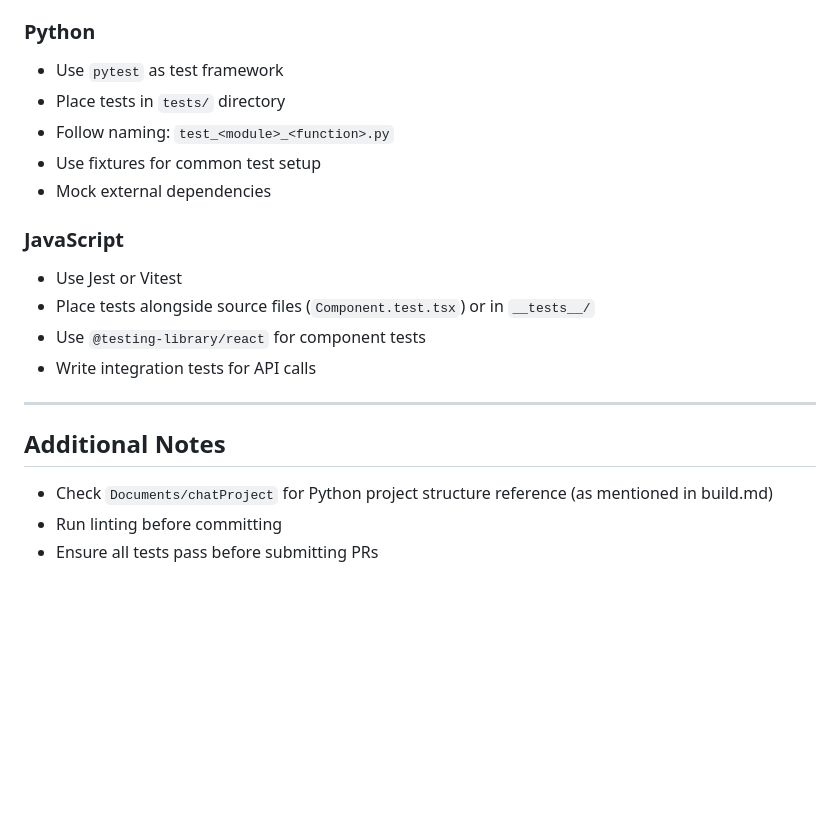
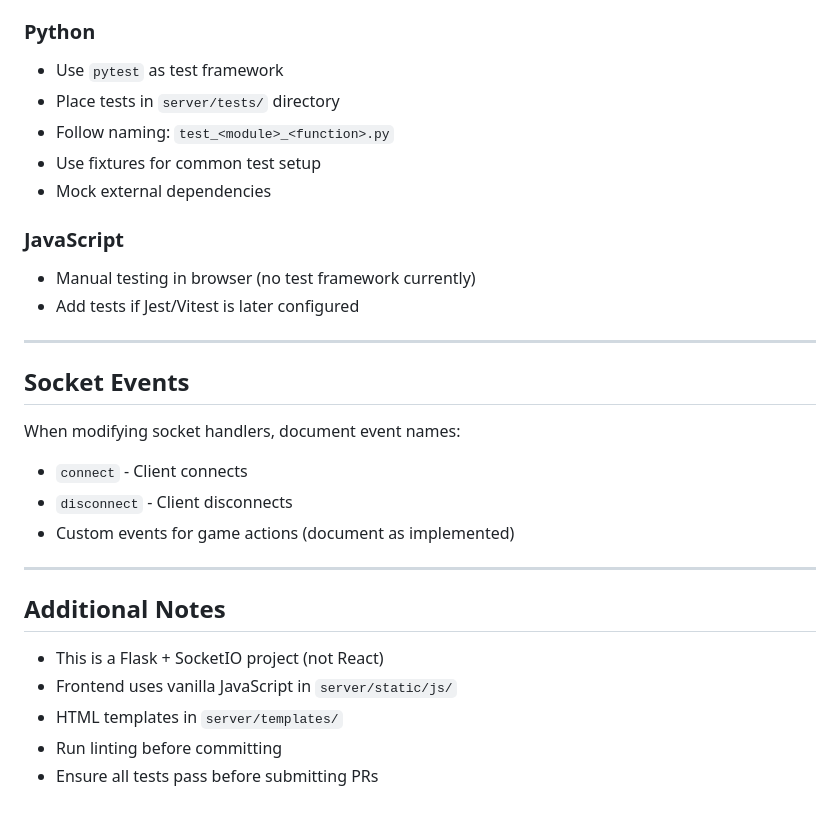
Before and after one commit to rub6y/CatanGame, a Markdown page: AGENTS.md, the part around one of its changes. Rendered like a GitHub page; blank space fills up the shorter version.

```diff
--- a/AGENTS.md
+++ b/AGENTS.md
@@ -194,21 +173,30 @@ CatanPro/
 
 ### Python
 - Use `pytest` as test framework
-- Place tests in `tests/` directory
+- Place tests in `server/tests/` directory
 - Follow naming: `test_<module>_<function>.py`
 - Use fixtures for common test setup
 - Mock external dependencies
 
 ### JavaScript
-- Use Jest or Vitest
-- Place tests alongside source files (`Component.test.tsx`) or in `__tests__/`
-- Use `@testing-library/react` for component tests
-- Write integration tests for API calls
+- Manual testing in browser (no test framework currently)
+- Add tests if Jest/Vitest is later configured
+
+---
+
+## Socket Events
+
+When modifying socket handlers, document event names:
+- `connect` - Client connects
+- `disconnect` - Client disconnects
+- Custom events for game actions (document as implemented)
 
 ---
 
 ## Additional Notes
 
-- Check `Documents/chatProject` for Python project structure reference (as mentioned in build.md)
+- This is a Flask + SocketIO project (not React)
+- Frontend uses vanilla JavaScript in `server/static/js/`
+- HTML templates in `server/templates/`
 - Run linting before committing
 - Ensure all tests pass before submitting PRs
```
Also changed, not shown: other parts of AGENTS.md (+49 -70 lines).
